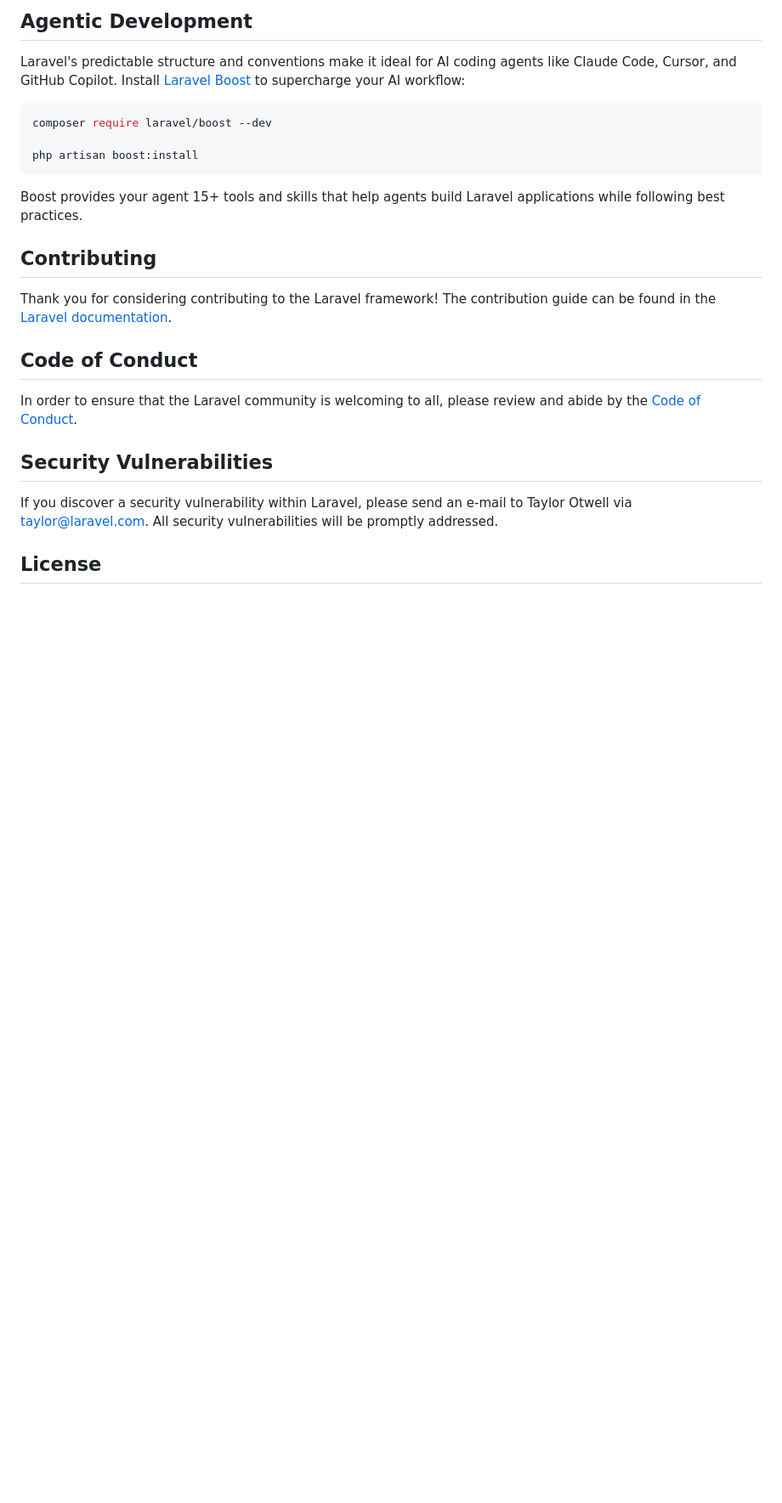
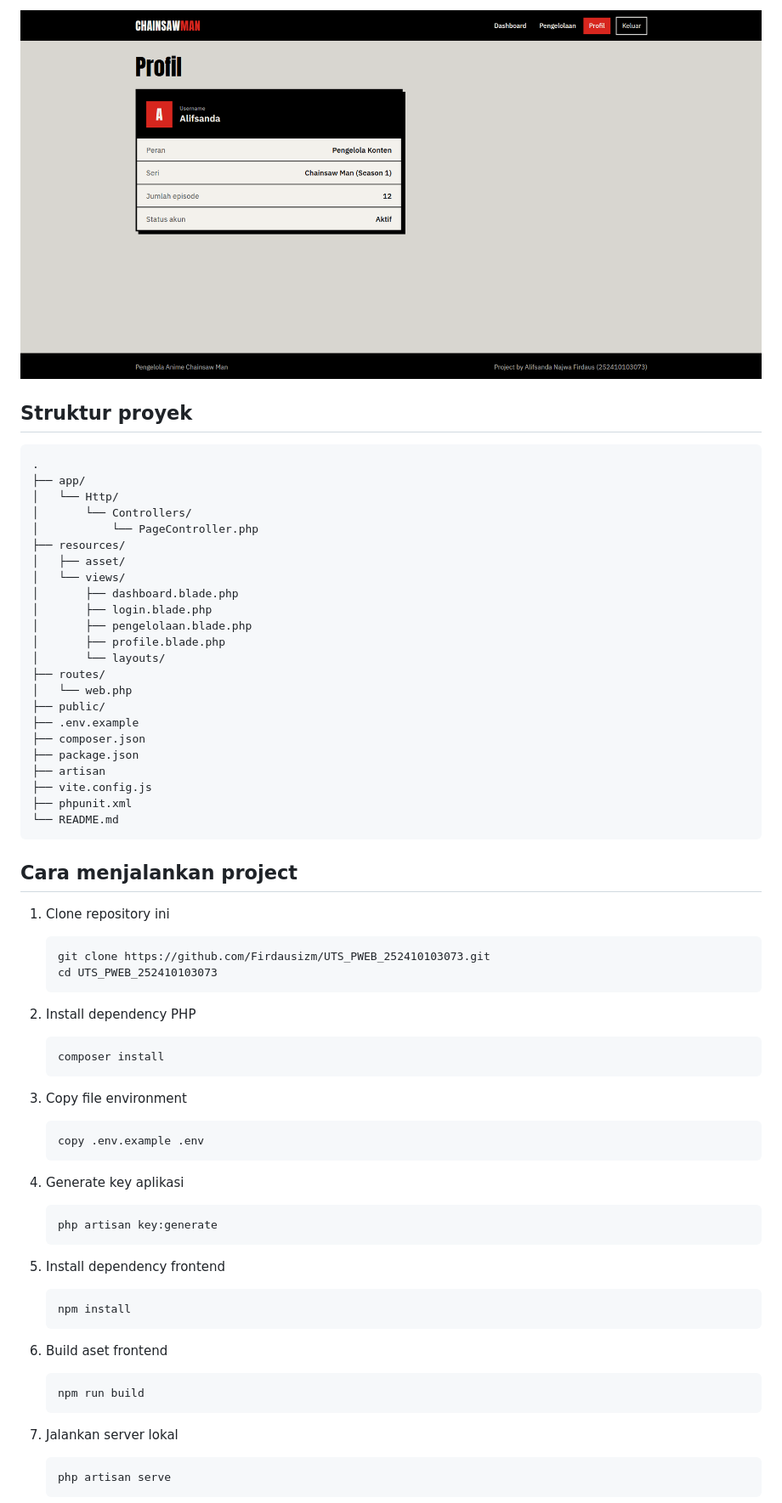
Before and after one commit to Firdausizm/UTS_PWEB_252410103073, a Markdown page: README.md, the part around one of its changes. Shown at 85% size. GitHub-like rendering; pictures changed too: resources/asset/profil.png (added); blank space fills up the shorter version.

````diff
--- a/README.md
+++ b/README.md
@@ -31,27 +30,69 @@ You can also watch bite-sized lessons with real-world projects on [Laravel Learn
 
-## Agentic Development
+![Profile page](resources/asset/profil.png)
 
-Laravel's predictable structure and conventions make it ideal for AI coding agents like Claude Code, Cursor, and GitHub Copilot. Install [Laravel Boost](https://laravel.com/docs/ai) to supercharge your AI workflow:
+## Struktur proyek
 
-```bash
-composer require laravel/boost --dev
-
-php artisan boost:install
+```text
+.
+├── app/
+│   └── Http/
+│       └── Controllers/
+│           └── PageController.php
+├── resources/
+│   ├── asset/
+│   └── views/
+│       ├── dashboard.blade.php
+│       ├── login.blade.php
+│       ├── pengelolaan.blade.php
+│       ├── profile.blade.php
+│       └── layouts/
+├── routes/
+│   └── web.php
+├── public/
+├── .env.example
+├── composer.json
+├── package.json
+├── artisan
+├── vite.config.js
+├── phpunit.xml
+└── README.md
 ```
 
-Boost provides your agent 15+ tools and skills that help agents build Laravel applications while following best practices.
+## Cara menjalankan project
 
-## Contributing
+1. Clone repository ini
+   ```bash
+   git clone https://github.com/Firdausizm/UTS_PWEB_252410103073.git
+   cd UTS_PWEB_252410103073
+   ```
 
-Thank you for considering contributing to the Laravel framework! The contribution guide can be found in the [Laravel documentation](https://laravel.com/docs/contributions).
+2. Install dependency PHP
+   ```bash
+   composer install
+   ```
 
-## Code of Conduct
+3. Copy file environment
+   ```bash
+   copy .env.example .env
+   ```
 
-In order to ensure that the Laravel community is welcoming to all, please review and abide by the [Code of Conduct](https://laravel.com/docs/contributions#code-of-conduct).
+4. Generate key aplikasi
+   ```bash
+   php artisan key:generate
+   ```
 
-## Security Vulnerabilities
+5. Install dependency frontend
+   ```bash
+   npm install
+   ```
 
-If you discover a security vulnerability within Laravel, please send an e-mail to Taylor Otwell via [taylor@laravel.com](mailto:taylor@laravel.com). All security vulnerabilities will be promptly addressed.
+6. Build aset frontend
+   ```bash
+   npm run build
+   ```
 
-## License
+7. Jalankan server lokal
+   ```bash
+   php artisan serve
+   ```
 
````
Also changed, not shown: other parts of README.md (+45 -22 lines), resources/asset/dashB.png (added), resources/asset/login.png (added), resources/asset/pengelolaan.png (added).
